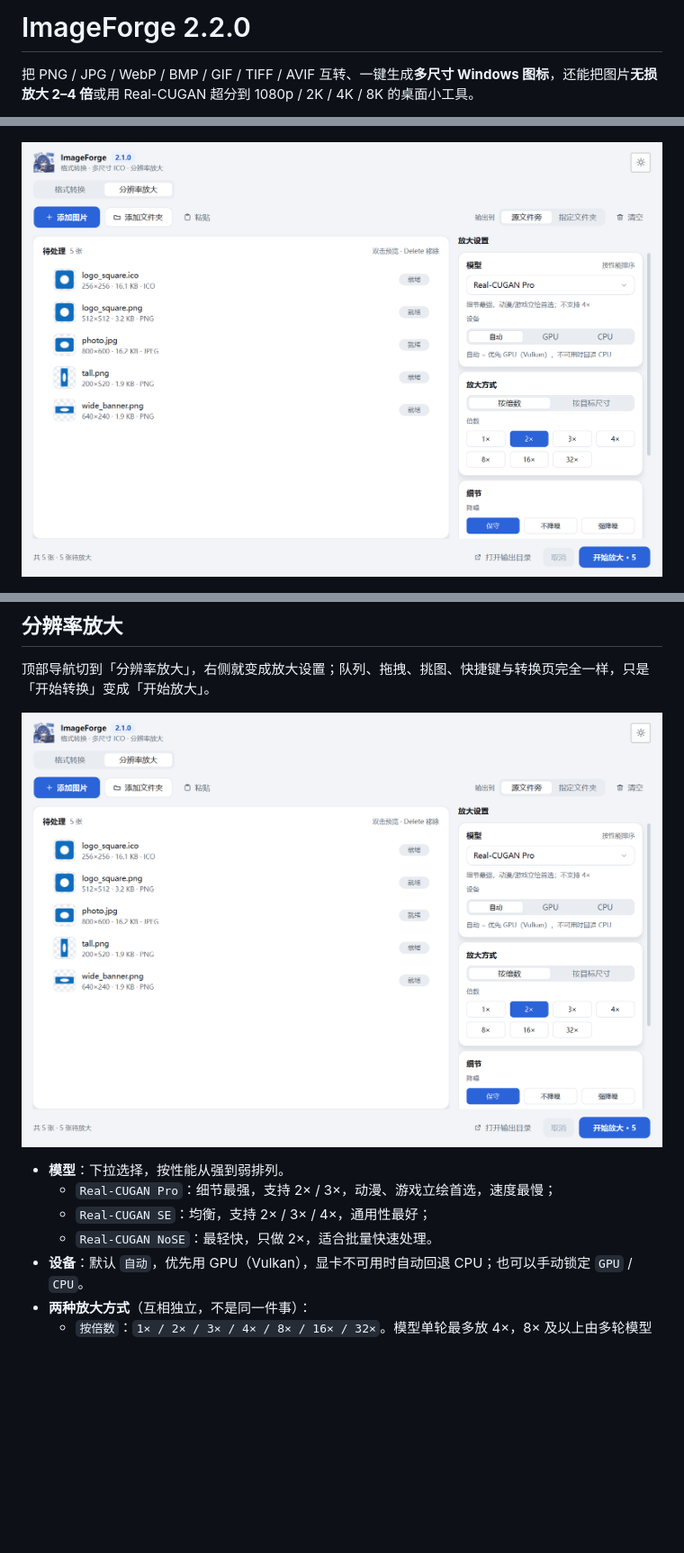
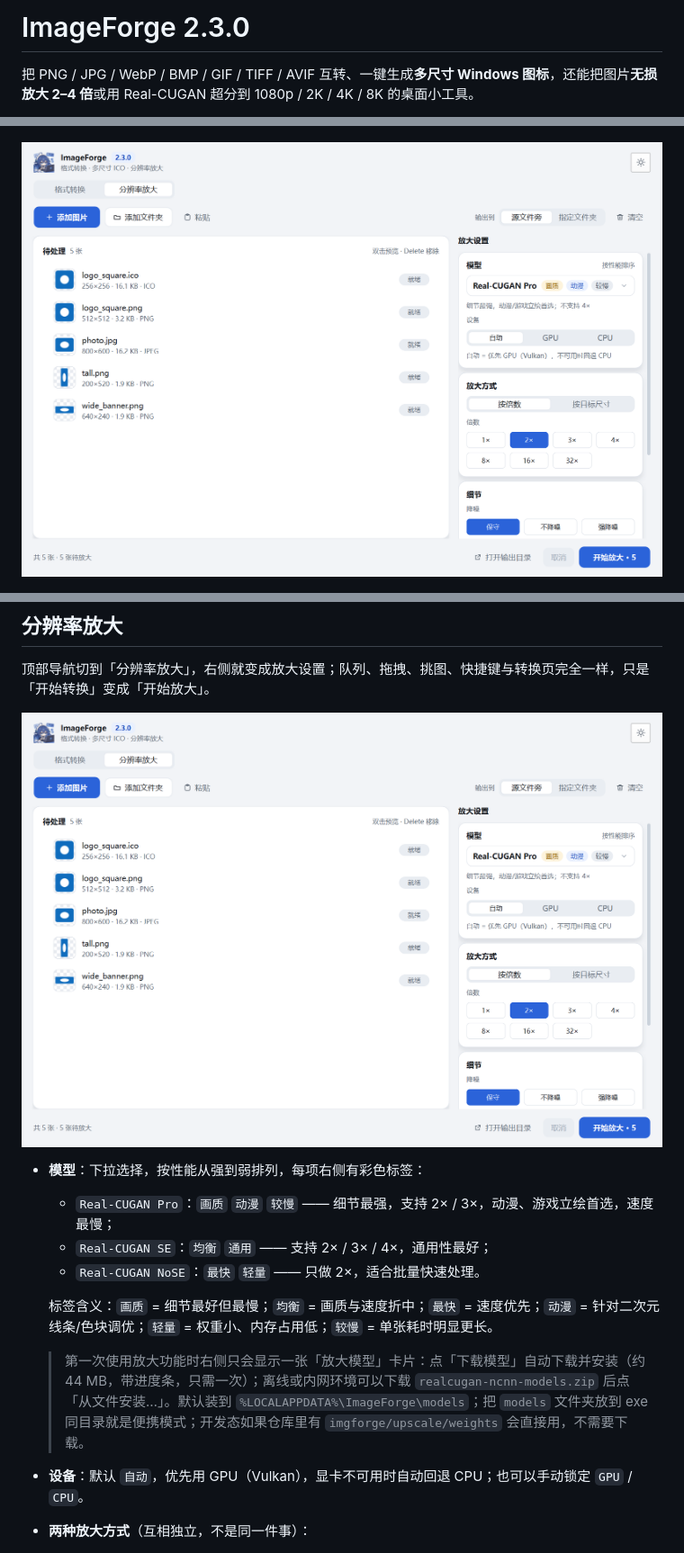
Before and after one commit to kuangdang123/ImageForge, a Markdown page: README.md, 3 parts joined by grey strips. Shown at 90% size. Drawn GitHub-style; pictures changed too: docs/screenshots/qt-upscale-light.png; folded sections open; blank space fills up the shorter version.

Commit message:
feat(models): 模型改为按需下载 + 模型下拉彩色标签，exe 体积降至 52 MB

```diff
--- a/README.md
+++ b/README.md
@@ -1,4 +1,4 @@
-# ImageForge 2.2.0
+# ImageForge 2.3.0
 
 把 PNG / JPG / WebP / BMP / GIF / TIFF / AVIF 互转、一键生成**多尺寸 Windows 图标**，还能把图片**无损放大 2–4 倍**或用 Real-CUGAN 超分到 1080p / 2K / 4K / 8K 的桌面小工具。
 
@@ -110,10 +112,14 @@ pip install -r requirements.txt
 
 ![分辨率放大页](docs/screenshots/qt-upscale-light.png)
 
-- **模型**：下拉选择，按性能从强到弱排列。
-  - `Real-CUGAN Pro`：细节最强，支持 2× / 3×，动漫、游戏立绘首选，速度最慢；
-  - `Real-CUGAN SE`：均衡，支持 2× / 3× / 4×，通用性最好；
-  - `Real-CUGAN NoSE`：最轻快，只做 2×，适合批量快速处理。
+- **模型**：下拉选择，按性能从强到弱排列，每项右侧有彩色标签：
+  - `Real-CUGAN Pro`：`画质` `动漫` `较慢` —— 细节最强，支持 2× / 3×，动漫、游戏立绘首选，速度最慢；
+  - `Real-CUGAN SE`：`均衡` `通用` —— 支持 2× / 3× / 4×，通用性最好；
+  - `Real-CUGAN NoSE`：`最快` `轻量` —— 只做 2×，适合批量快速处理。
+
+  标签含义：`画质` = 细节最好但最慢；`均衡` = 画质与速度折中；`最快` = 速度优先；`动漫` = 针对二次元线条/色块调优；`轻量` = 权重小、内存占用低；`较慢` = 单张耗时明显更长。
+
+  > 第一次使用放大功能时右侧只会显示一张「放大模型」卡片：点「下载模型」自动下载并安装（约 44 MB，带进度条，只需一次）；离线或内网环境可以下载 `realcugan-ncnn-models.zip` 后点「从文件安装…」。默认装到 `%LOCALAPPDATA%\ImageForge\models`；把 `models` 文件夹放到 exe 同目录就是便携模式；开发态如果仓库里有 `imgforge/upscale/weights` 会直接用，不需要下载。
 - **设备**：默认 `自动`，优先用 GPU（Vulkan），显卡不可用时自动回退 CPU；也可以手动锁定 `GPU` / `CPU`。
 - **两种放大方式**（互相独立，不是同一件事）：
   - `按倍数`：`1× / 2× / 3× / 4× / 8× / 16× / 32×`。模型单轮最多放 4×，8× 及以上由多轮模型推理组合而成（例如 32× = 4× → 4× → 2×），最后再校正到精确倍率；`1×` 不调用模型，只做重新编码；
```
Also changed, not shown: other parts of README.md (+44 -12 lines), docs/screenshots/qt-dark.png, docs/screenshots/qt-light.png, docs/screenshots/qt-models-download.png (added), docs/screenshots/qt-upscale-dark.png, 14 other files.
